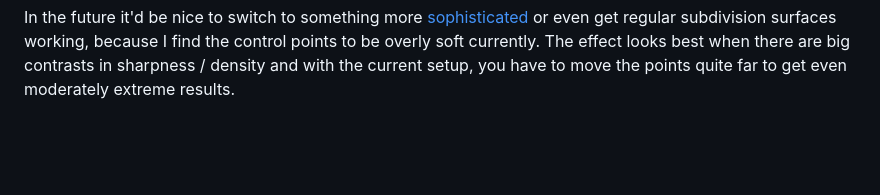
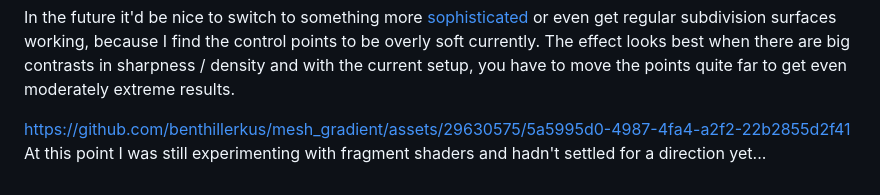
Before and after one commit to benthillerkus/mesh_gradient, a Markdown page: README.md, the part around the change printed below. Rendered like a GitHub page; blank space fills up the shorter version.

Commit message:
docs(README): add another video I found

```diff
--- a/README.md
+++ b/README.md
@@ -33,3 +33,8 @@ I had to touch up the code a bit and add some caching to optimize the way I'm us
 *as I'm writing this up, I realize that the [English Wikipedia for the algorithm itself](https://en.wikipedia.org/wiki/De_Casteljau%27s_algorithm) is much more explanative and even comes with code samples. Oh well.*
 
 In the future it'd be nice to switch to something more [sophisticated](https://twinside.github.io/coon_rendering.html#what-is-a-gradient-mesh) or even get regular subdivision surfaces working, because I find the control points to be overly soft currently. The effect looks best when there are big contrasts in sharpness / density and with the current setup, you have to move the points quite far to get even moderately extreme results.
+
+
+
+https://github.com/benthillerkus/mesh_gradient/assets/29630575/5a5995d0-4987-4fa4-a2f2-22b2855d2f41
+At this point I was still experimenting with fragment shaders and hadn't settled for a direction yet...
```
Also changed, not shown: other parts of README.md (+1 -1 lines).
